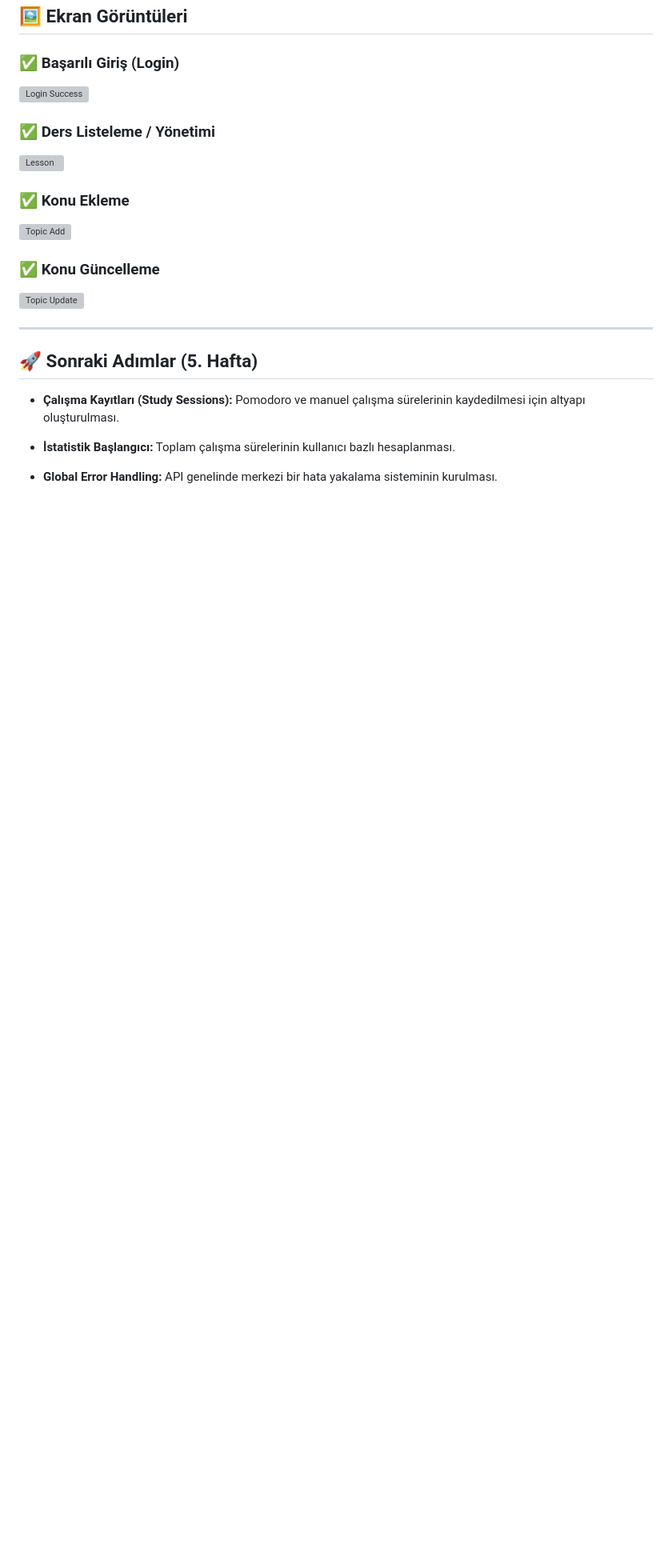
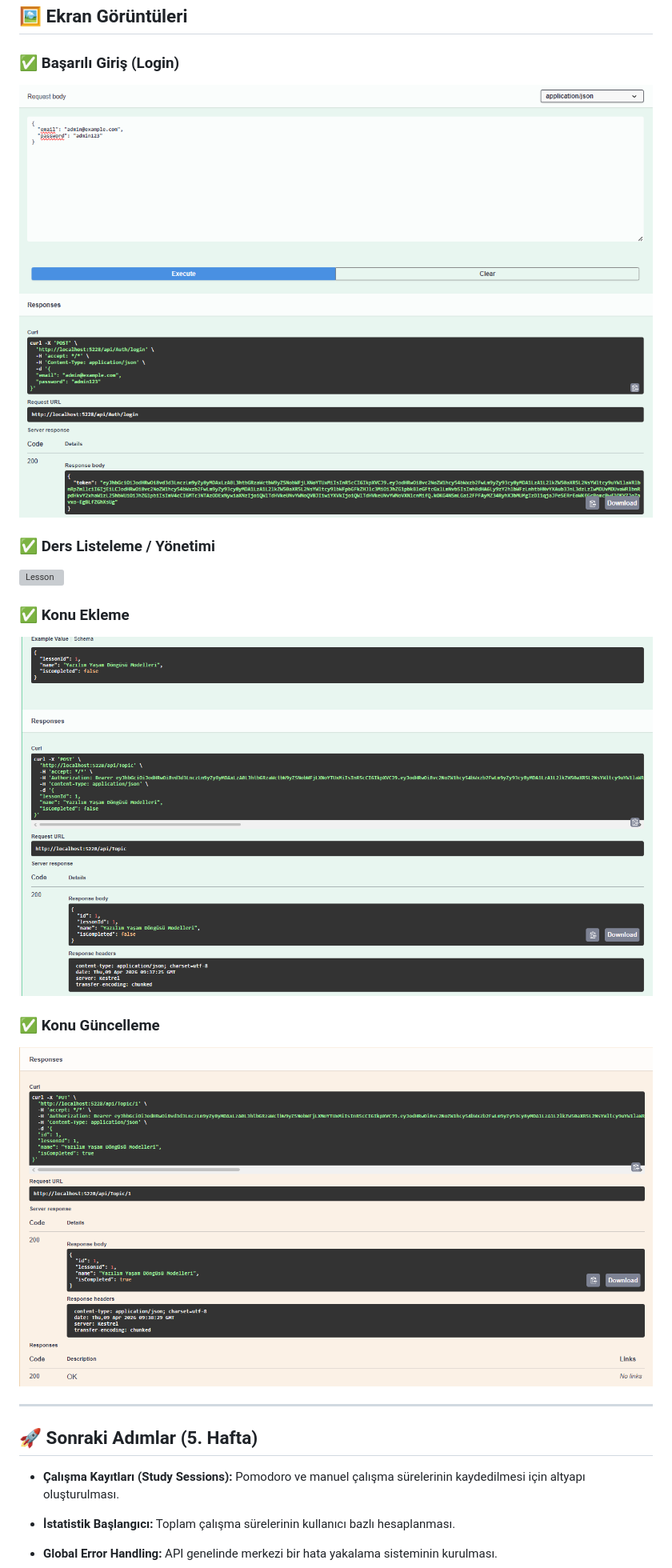
Before and after one commit to BeratErol/ai-study-coach, a Markdown page: README.md, the part around one of its changes. Shown at 80% size. GitHub-like rendering; blank space fills up the shorter version; grey boxes are pictures that could not be loaded.

```diff
--- a/README.md
+++ b/README.md
@@ -152,6 +152,6 @@ Bu hafta kullanıcıların çalışma süreçlerini yönetecek temel modüller v
 ## 🖼 Ekran Görüntüleri
 
 ### ✅ Başarılı Giriş (Login)
-![Login Success](login_success.png)
+![Login Success](docs/screenshots/login_success.png)
 
 ### ✅ Ders Listeleme / Yönetimi
@@ -160,11 +159,9 @@ Bu hafta kullanıcıların çalışma süreçlerini yönetecek temel modüller v
 
 ### ✅ Konu Ekleme
-
-![Topic Add](topic_add.png)
+![Topic Add](docs/screenshots/topic_add.png)
 
 ### ✅ Konu Güncelleme
-
-![Topic Update](topic_update.png)
+![Topic Update](docs/screenshots/topic_update.png)
 
 ---
 
```
Also changed, not shown: other parts of README.md (+1 -2 lines).
